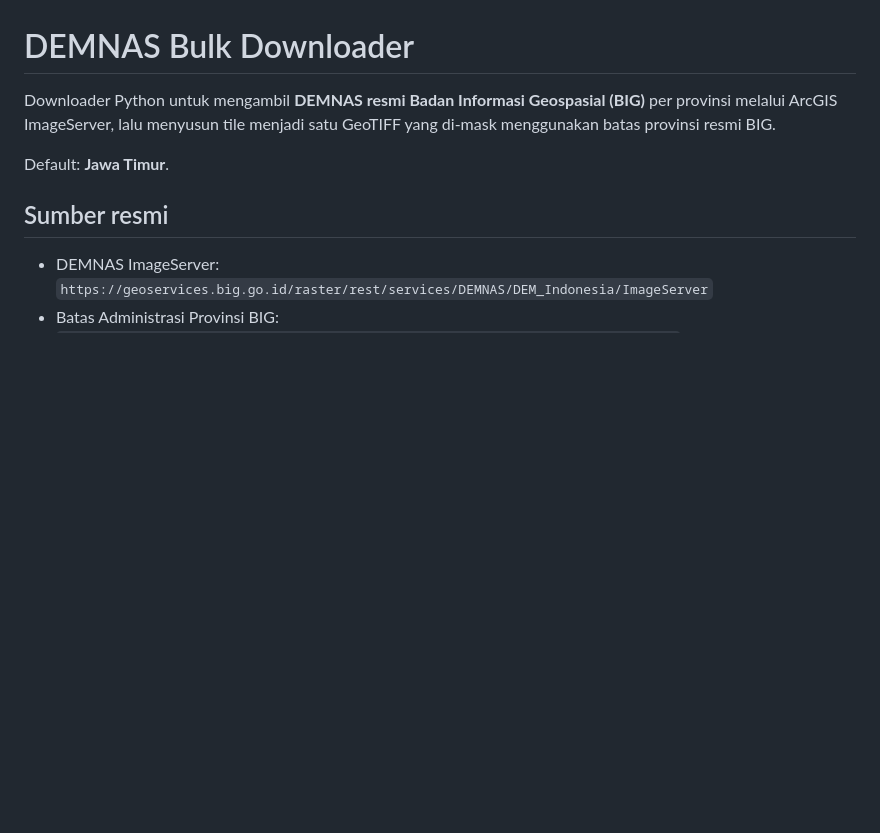
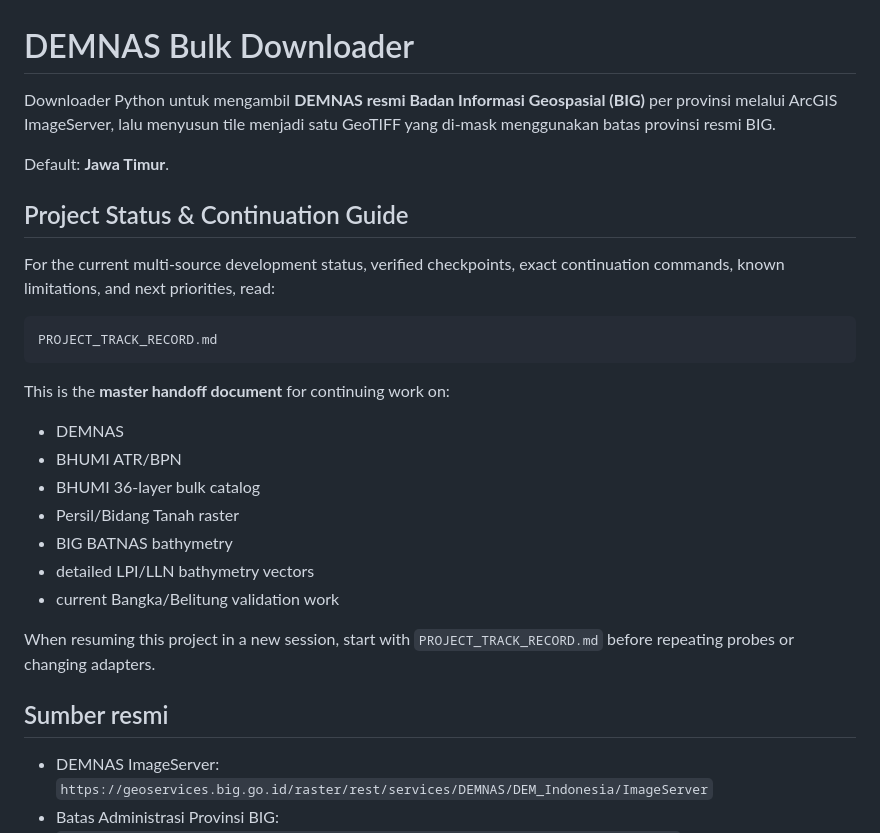
Before and after one commit to XGamingTechnology/demnas-bulk-downloader, a Markdown page: README.md, the part around the change. Rendered like a GitHub page; blank space fills up the shorter version.

Commit message:
Link root README to master continuation guide

````diff
--- a/README.md
+++ b/README.md
@@ -3,6 +3,29 @@
 Downloader Python untuk mengambil **DEMNAS resmi Badan Informasi Geospasial (BIG)** per provinsi melalui ArcGIS ImageServer, lalu menyusun tile menjadi satu GeoTIFF yang di-mask menggunakan batas provinsi resmi BIG.
 
 Default: **Jawa Timur**.
+
+
+## Project Status & Continuation Guide
+
+For the current multi-source development status, verified checkpoints, exact
+continuation commands, known limitations, and next priorities, read:
+
+```text
+PROJECT_TRACK_RECORD.md
+```
+
+This is the **master handoff document** for continuing work on:
+
+- DEMNAS
+- BHUMI ATR/BPN
+- BHUMI 36-layer bulk catalog
+- Persil/Bidang Tanah raster
+- BIG BATNAS bathymetry
+- detailed LPI/LLN bathymetry vectors
+- current Bangka/Belitung validation work
+
+When resuming this project in a new session, start with
+`PROJECT_TRACK_RECORD.md` before repeating probes or changing adapters.
 
 ## Sumber resmi
 
````
